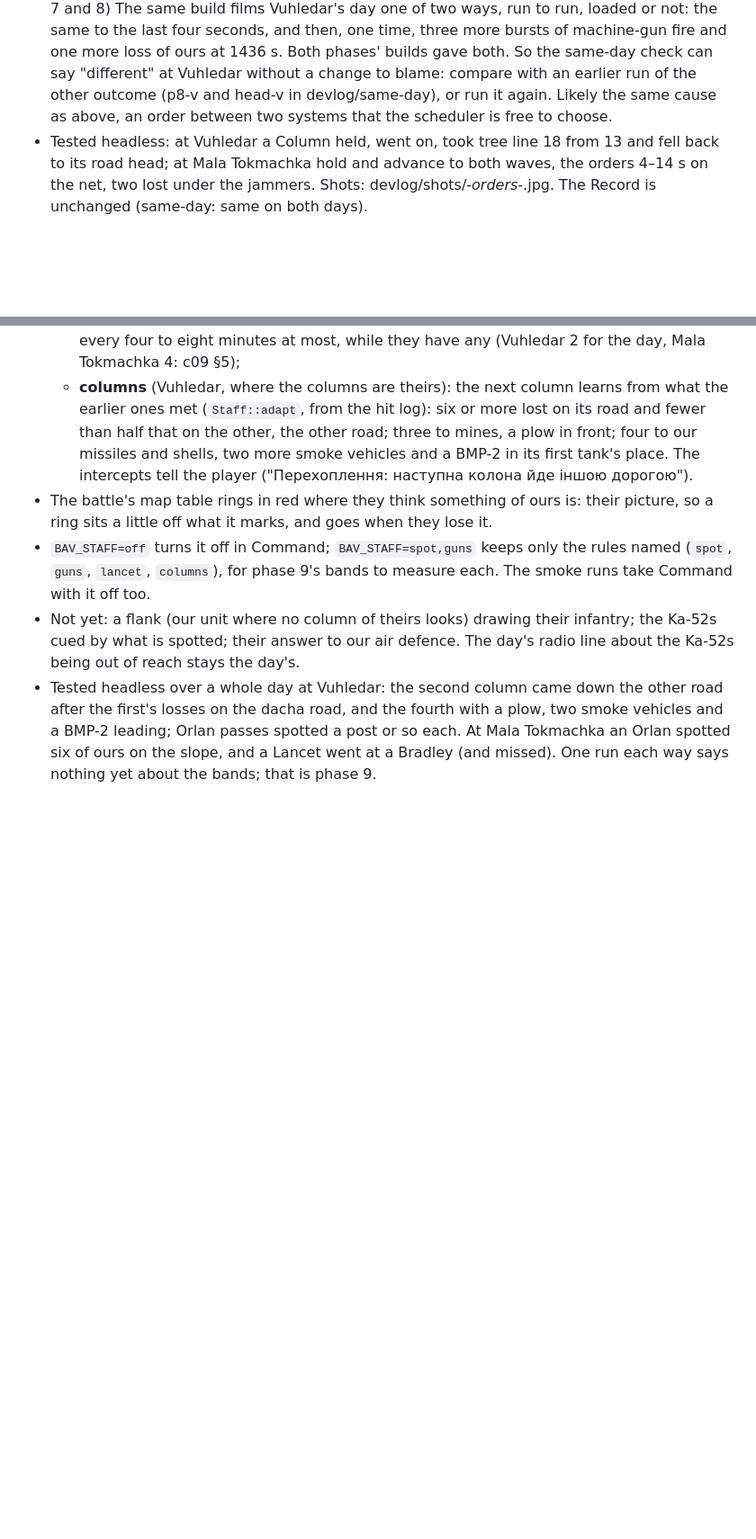
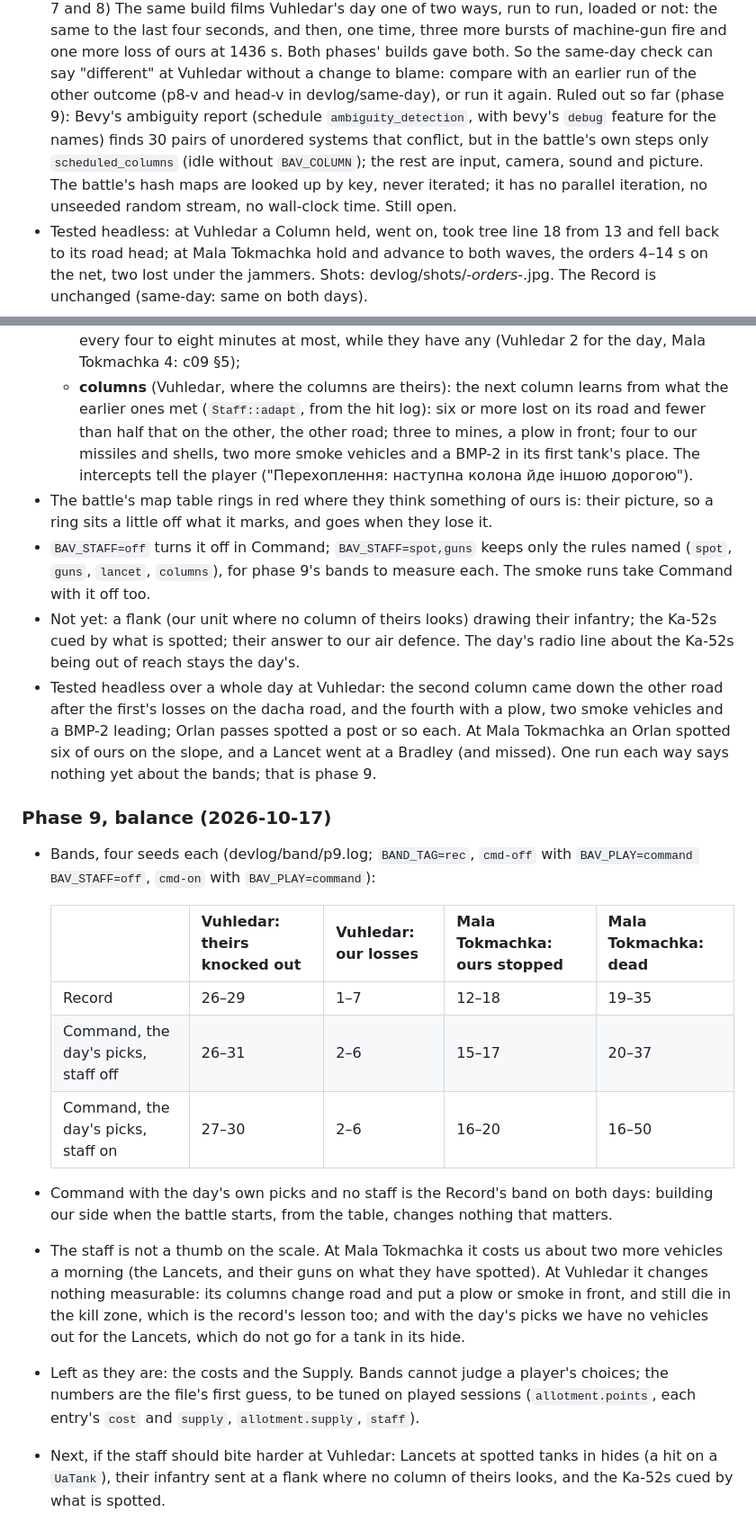
Before and after one commit to barafael/bavovniatko, a Markdown page: game/design/command.md, 2 parts joined by grey strips. Shown at 90% size. Drawn GitHub-style; blank space fills up the shorter version.

Commit message:
Balance Command against the Record: the bands with the day's picks, the staff off and on
Command with the day's own picks and no Enemy staff sits in the Record's band on both days. With the staff,
Mala Tokmachka costs us about two more vehicles a morning; Vuhledar's band does not move. Costs and Supply stay
as first guessed until played sessions tune them. Also what has been ruled out for the Vuhledar Record's
run-to-run flip in its last seconds: the unordered systems Bevy reports are outside the battle's steps, and the
battle has no iterated hash maps, parallel iteration, unseeded randomness or wall-clock time.

Co-Authored-By: Claude Opus 5.5 <noreply@anthropic.com>

```diff
--- a/game/design/command.md
+++ b/game/design/command.md
@@ -220,7 +220,10 @@ stream, so same-day style checks still work per seed):
   same to the last four seconds, and then, one time, three more bursts of machine-gun fire and one more loss of ours
   at 1436 s. Both phases' builds gave both. So the same-day check can say "different" at Vuhledar without a change
   to blame: compare with an earlier run of the other outcome (p8-v and head-v in devlog/same-day), or run it again.
-  Likely the same cause as above, an order between two systems that the scheduler is free to choose.
+  Ruled out so far (phase 9): Bevy's ambiguity report (schedule `ambiguity_detection`, with bevy's `debug` feature for
+  the names) finds 30 pairs of unordered systems that conflict, but in the battle's own steps only `scheduled_columns`
+  (idle without `BAV_COLUMN`); the rest are input, camera, sound and picture. The battle's hash maps are looked up by
+  key, never iterated; it has no parallel iteration, no unseeded random stream, no wall-clock time. Still open.
 - Tested headless: at Vuhledar a Column held, went on, took tree line 18 from 13 and fell back to its road head;
   at Mala Tokmachka hold and advance to both waves, the orders 4–14 s on the net, two lost under the jammers.
   Shots: devlog/shots/*-orders-*.jpg. The Record is unchanged (same-day: same on both days).
@@ -321,3 +324,25 @@ stream, so same-day style checks still work per seed):
   on the dacha road, and the fourth with a plow, two smoke vehicles and a BMP-2 leading; Orlan passes spotted a post
   or so each. At Mala Tokmachka an Orlan spotted six of ours on the slope, and a Lancet went at a Bradley (and missed).
   One run each way says nothing yet about the bands; that is phase 9.
+
+### Phase 9, balance (2026-10-17)
+- Bands, four seeds each (devlog/band/p9.log; `BAND_TAG=rec`, `cmd-off` with `BAV_PLAY=command BAV_STAFF=off`,
+  `cmd-on` with `BAV_PLAY=command`):
+
+  | | Vuhledar: theirs knocked out | Vuhledar: our losses | Mala Tokmachka: ours stopped | Mala Tokmachka: dead |
+  |---|---|---|---|---|
+  | Record | 26–29 | 1–7 | 12–18 | 19–35 |
+  | Command, the day's picks, staff off | 26–31 | 2–6 | 15–17 | 20–37 |
+  | Command, the day's picks, staff on | 27–30 | 2–6 | 16–20 | 16–50 |
+
+- Command with the day's own picks and no staff is the Record's band on both days: building our side when the battle
+  starts, from the table, changes nothing that matters.
+- The staff is not a thumb on the scale. At Mala Tokmachka it costs us about two more vehicles a morning (the
+  Lancets, and their guns on what they have spotted). At Vuhledar it changes nothing measurable: its columns change
+  road and put a plow or smoke in front, and still die in the kill zone, which is the record's lesson too; and with
+  the day's picks we have no vehicles out for the Lancets, which do not go for a tank in its hide.
+- Left as they are: the costs and the Supply. Bands cannot judge a player's choices; the numbers are the file's first
+  guess, to be tuned on played sessions (`allotment.points`, each entry's `cost` and `supply`, `allotment.supply`,
+  `staff`).
+- Next, if the staff should bite harder at Vuhledar: Lancets at spotted tanks in hides (a hit on a `UaTank`), their
+  infantry sent at a flank where no column of theirs looks, and the Ka-52s cued by what is spotted.
```
